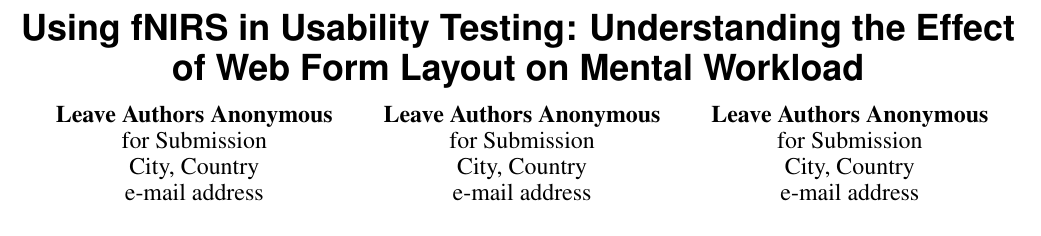
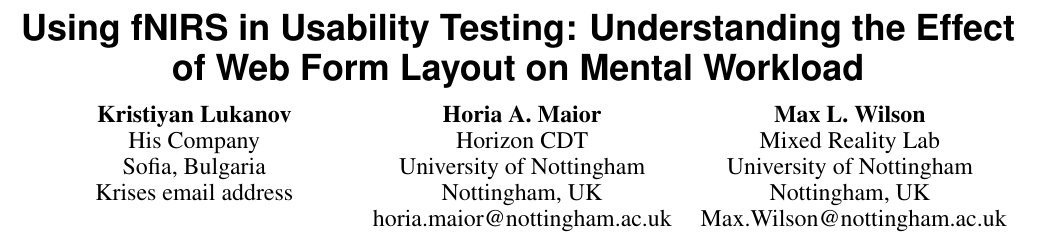
Before and after one commit to horiamaior/WebForm-CHI, a LaTeX document (main/WebForm.tex): part of page 1 of 6, cut so that both start at the same text. Compiled offline with pdfLaTeX.

Commit message:
added the author

```diff
--- a/main/WebForm.tex
+++ b/main/WebForm.tex
@@ -42,8 +42,7 @@
 % re-using, if desired).  Use \emtpyauthor when submitting for review
 % so you remain anonymous.
 \def\plaintitle{Using fNIRS in Usability Testing: Understanding the Effect of Web Form Layout on Mental Workload}
-\def\plainauthor{First Author, Second Author, Third Author,
-  Fourth Author, Fifth Author, Sixth Author}
+\def\plainauthor{Kristiyan Lukanov, Horia A. Maior, Max L. Wilson}
 \def\emptyauthor{}
 \def\plainkeywords{Mental workload;  web forms; usability; functional near-infrared spectroscopy; fNIRS;}
 \def\plaingeneralterms{Documentation, Standardization}
@@ -98,18 +97,20 @@
 
 \numberofauthors{3}
 \author{%
-  \alignauthor{Leave Authors Anonymous\\
-    \affaddr{for Submission}\\
-    \affaddr{City, Country}\\
-    \email{e-mail address}}\\
-  \alignauthor{Leave Authors Anonymous\\
-    \affaddr{for Submission}\\
-    \affaddr{City, Country}\\
-    \email{e-mail address}}\\
-  \alignauthor{Leave Authors Anonymous\\
-    \affaddr{for Submission}\\
-    \affaddr{City, Country}\\
-    \email{e-mail address}}\\
+  \alignauthor{Kristiyan Lukanov\\
+    \affaddr{His Company}\\
+    \affaddr{Sofia, Bulgaria}\\
+    \email{Krises email address}}\\
+  \alignauthor{Horia A. Maior\\
+    \affaddr{Horizon CDT} \\
+    \affaddr{University of Nottingham} \\
+    \affaddr{Nottingham, UK}\\
+    \email{horia.maior@nottingham.ac.uk}}\\
+  \alignauthor{Max L. Wilson\\
+    \affaddr{Mixed Reality Lab} \\
+    \affaddr{University of Nottingham} \\
+    \affaddr{Nottingham, UK}\\
+    \email{Max.Wilson@nottingham.ac.uk}}\\
 }
 
 \maketitle
```
Also changed, not shown: tex/Discussion.tex (+9 -3 lines).
